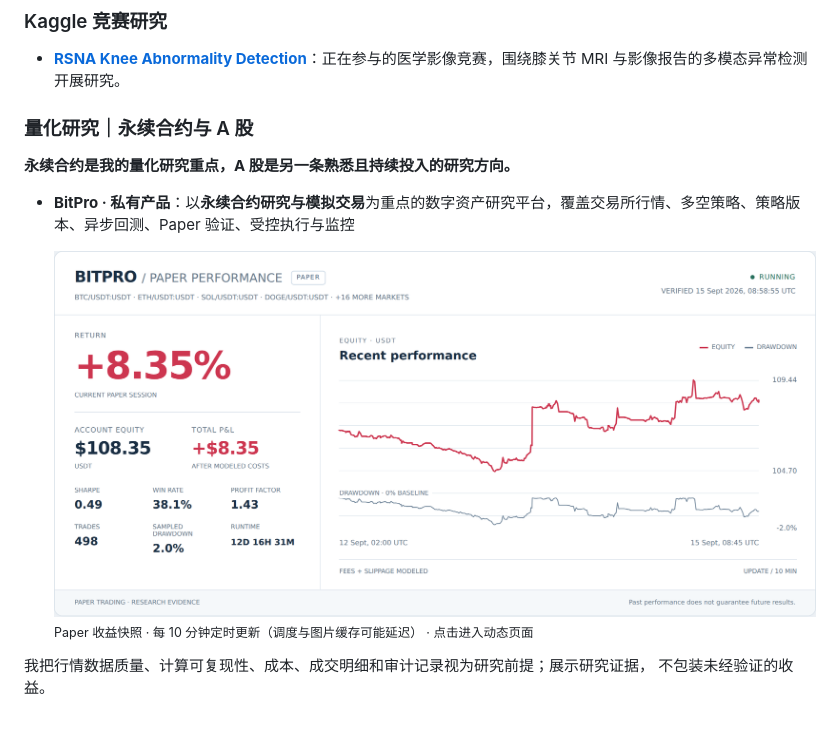
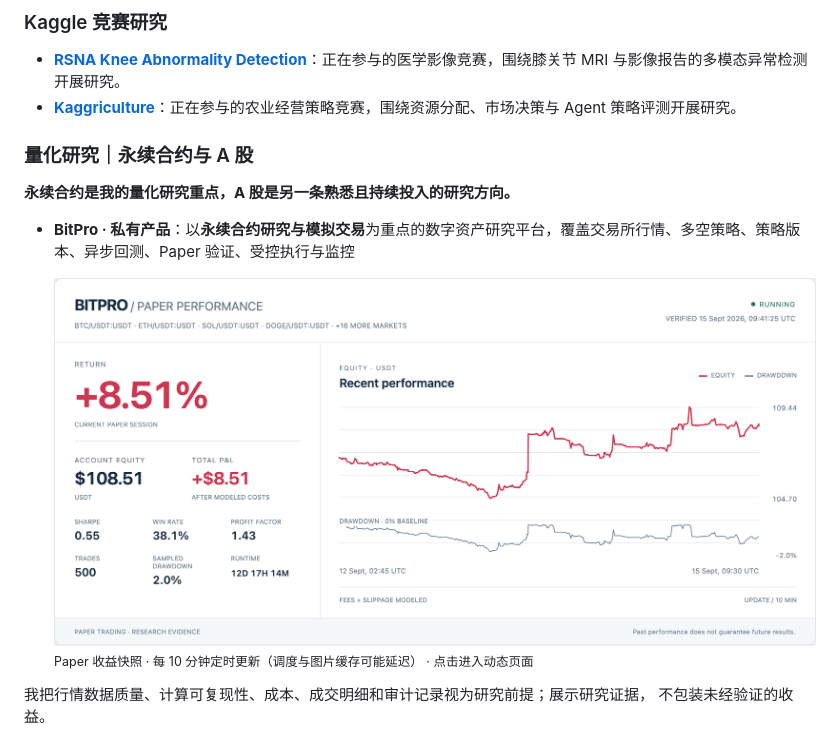
Before and after one commit to Shadowell/Shadowell, a Markdown page: README_CN.md, the part around the change. GitHub-like rendering; pictures changed too: assets/bitpro-paper-performance.png.

```diff
--- a/README_CN.md
+++ b/README_CN.md
@@ -80,6 +80,7 @@ Agent 工程能力：`任务规划` · `Tool Calling` · `MCP` · `JSON Schema`
 ### Kaggle 竞赛研究
 
 - **[RSNA Knee Abnormality Detection](https://www.kaggle.com/competitions/rsna-knee-abnormality-detection)**：正在参与的医学影像竞赛，围绕膝关节 MRI 与影像报告的多模态异常检测开展研究。
+- **[Kaggriculture](https://www.kaggle.com/competitions/kaggriculture)**：正在参与的农业经营策略竞赛，围绕资源分配、市场决策与 Agent 策略评测开展研究。
 
 ### 量化研究｜永续合约与 A 股
 
```
Also changed, not shown: README.md (+1 -0 lines), 1 other file.
